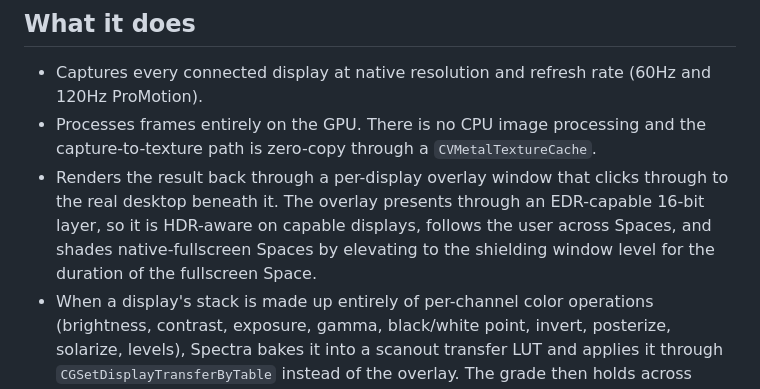
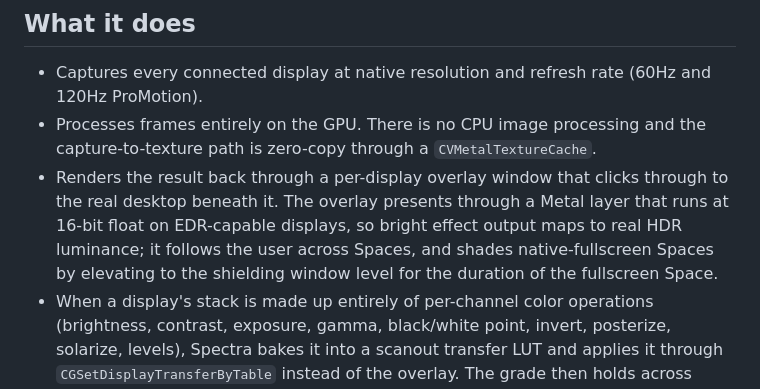
Before and after one commit to jacksoswag/spectra, a Markdown page: README.md, the part around the change. Rendered like a GitHub page.

Commit message:
docs: auto-regenerate README on push

```diff
--- a/README.md
+++ b/README.md
@@ -6,7 +6,7 @@ Spectra is a desktop-wide GPU visual effects engine for macOS. It captures your
 
 - Captures every connected display at native resolution and refresh rate (60Hz and 120Hz ProMotion).
 - Processes frames entirely on the GPU. There is no CPU image processing and the capture-to-texture path is zero-copy through a `CVMetalTextureCache`.
-- Renders the result back through a per-display overlay window that clicks through to the real desktop beneath it. The overlay presents through an EDR-capable 16-bit layer, so it is HDR-aware on capable displays, follows the user across Spaces, and shades native-fullscreen Spaces by elevating to the shielding window level for the duration of the fullscreen Space.
+- Renders the result back through a per-display overlay window that clicks through to the real desktop beneath it. The overlay presents through a Metal layer that runs at 16-bit float on EDR-capable displays, so bright effect output maps to real HDR luminance; it follows the user across Spaces, and shades native-fullscreen Spaces by elevating to the shielding window level for the duration of the fullscreen Space.
 - When a display's stack is made up entirely of per-channel color operations (brightness, contrast, exposure, gamma, black/white point, invert, posterize, solarize, levels), Spectra bakes it into a scanout transfer LUT and applies it through `CGSetDisplayTransferByTable` instead of the overlay. The grade then holds across every Space, swipe, and full-screen app without any window involved, and the original profile is restored on stop.
 - Ships 209 built-in effects across 17 categories, almost all real Metal fragment shaders (plus the desktop-level system effects and the MAOE interaction, window-chrome, and cursor layers).
 - Stacks effects in any order, with per-effect strength, opacity, blend amount, and one of 16 blend modes applied to every effect for free.
```
